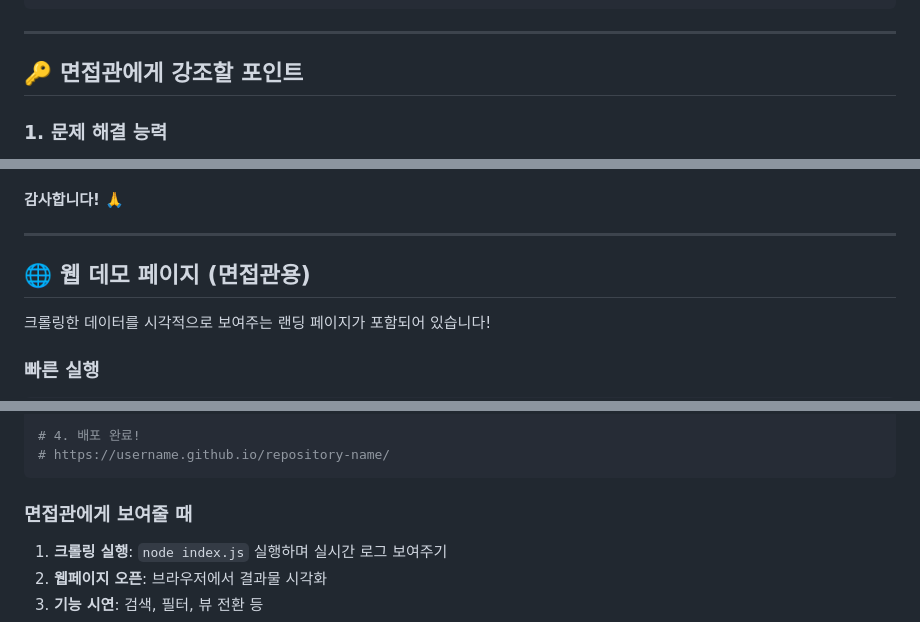
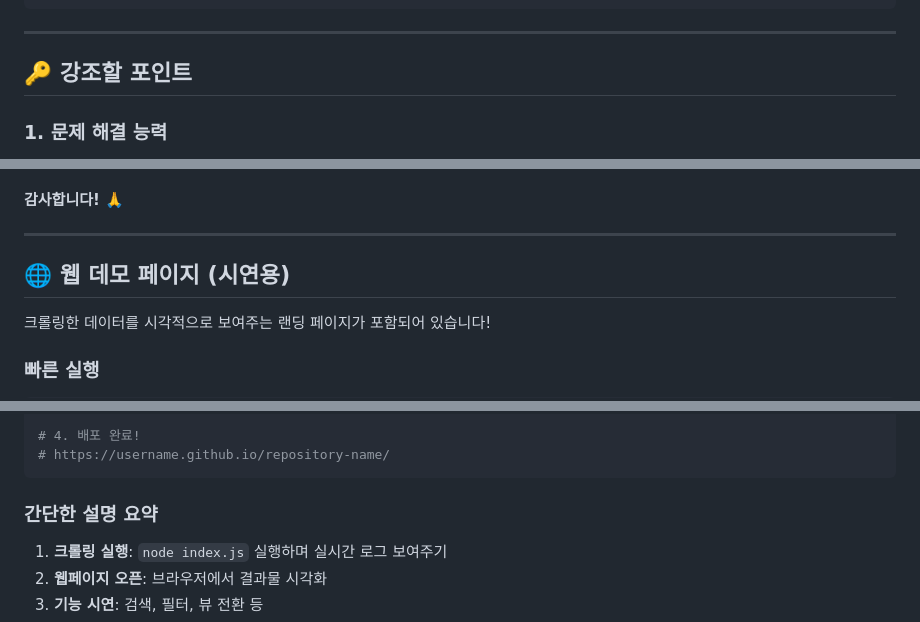
Before and after one commit to dave829/vibe-music, a Markdown page: README.md, 3 parts joined by grey strips. Rendered like a GitHub page.

Commit message:
update readme file_0

````diff
--- a/README.md
+++ b/README.md
@@ -422,7 +422,7 @@ const response = await promise;  // 응답 가로챔
 
 ---
 
-## 🔑 면접관에게 강조할 포인트
+## 🔑 강조할 포인트
 
 ### 1. 문제 해결 능력
 
@@ -468,7 +468,7 @@ const response = await promise;  // 응답 가로챔
 
 ---
 
-## 🌐 웹 데모 페이지 (면접관용)
+## 🌐 웹 데모 페이지 (시연용)
 
 크롤링한 데이터를 시각적으로 보여주는 랜딩 페이지가 포함되어 있습니다!
 
@@ -540,7 +540,7 @@ git subtree push --prefix web origin gh-pages
 # https://username.github.io/repository-name/
 ```
 
-### 면접관에게 보여줄 때
+### 간단한 설명 요약
 
 1. **크롤링 실행**: `node index.js` 실행하며 실시간 로그 보여주기
 2. **웹페이지 오픈**: 브라우저에서 결과물 시각화
````
Also changed, not shown: other parts of README.md (+1 -1 lines).
